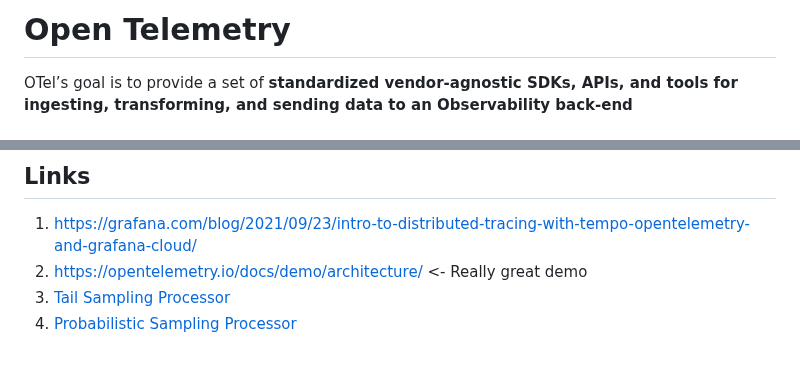
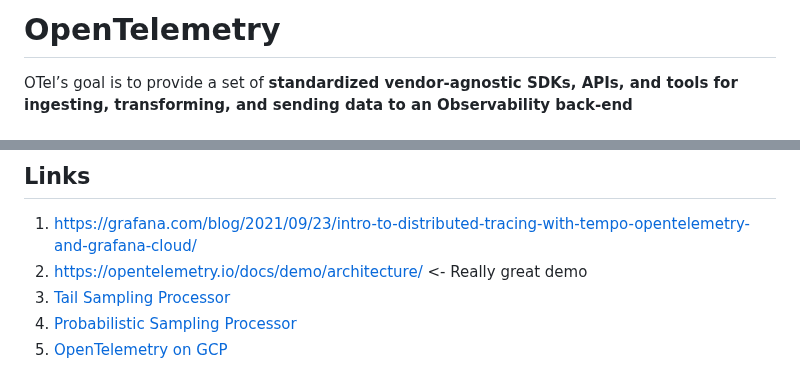
Before and after one commit to nakamasato/golang-training, a Markdown page: pragmatic-cases/opentelemetry/README.md, 2 parts joined by grey strips. GitHub-like rendering.

```diff
--- a/pragmatic-cases/opentelemetry/README.md
+++ b/pragmatic-cases/opentelemetry/README.md
@@ -1,4 +1,4 @@
-# Open Telemetry
+# OpenTelemetry
 
 OTel’s goal is to provide a set of **standardized vendor-agnostic SDKs, APIs, and tools for ingesting, transforming, and sending data to an Observability back-end**
 
@@ -811,3 +811,4 @@ Ref:
 1. https://opentelemetry.io/docs/demo/architecture/ <- Really great demo
 1. [Tail Sampling Processor](https://github.com/open-telemetry/opentelemetry-collector-contrib/blob/main/processor/tailsamplingprocessor/README.md#probabilistic-sampling-processor-compared-to-the-tail-sampling-processor-with-the-probabilistic-policy)
 1. [Probabilistic Sampling Processor](https://github.com/open-telemetry/opentelemetry-collector-contrib/tree/main/processor/probabilisticsamplerprocessor)
+1. [OpenTelemetry on GCP](../../integrated-examples/trace/)
```
Also changed, not shown: README.md (+1 -1 lines), integrated-examples/trace/README.md (+1 -1 lines).
